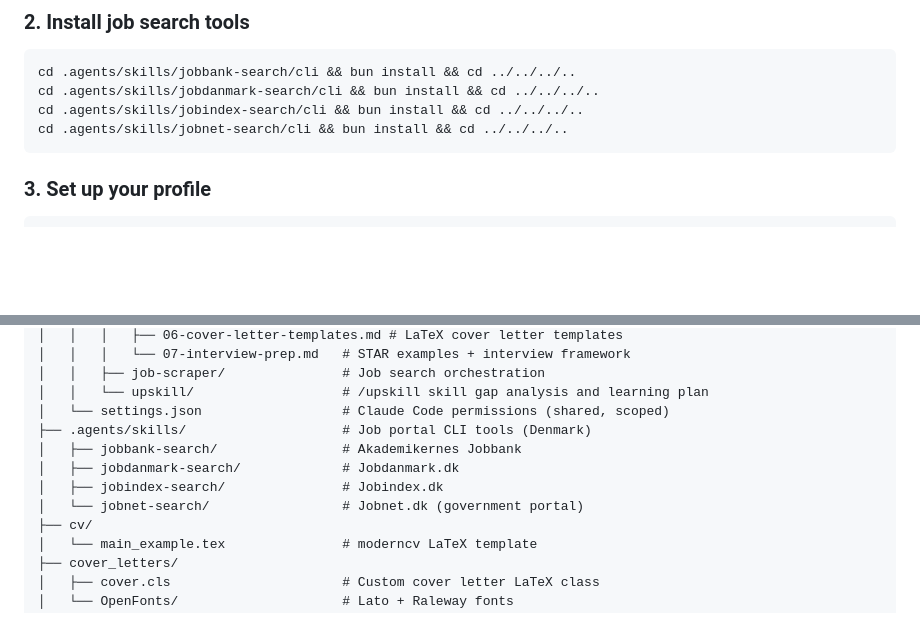
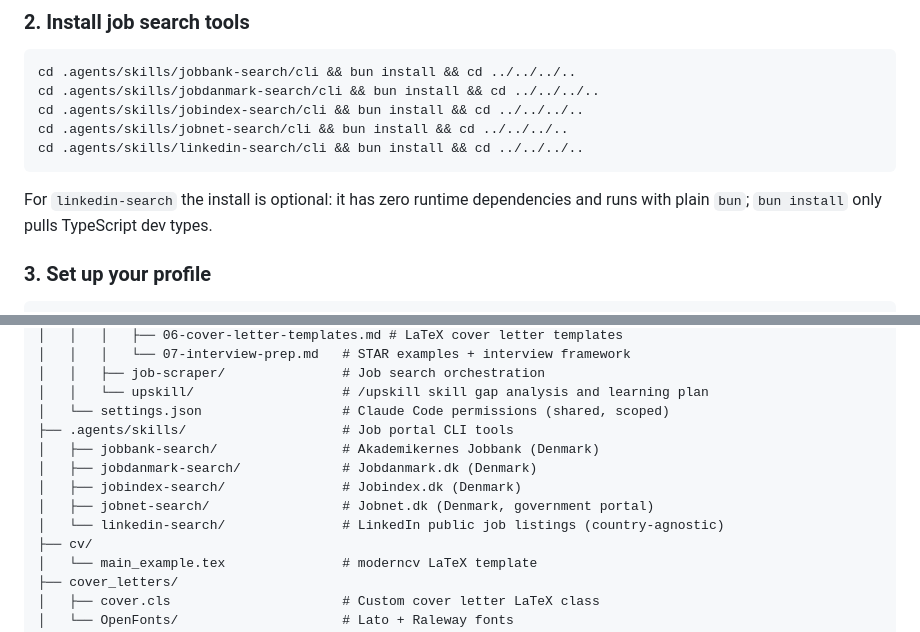
Before and after one commit to SahilSinghDiwan/ai-job-search, a Markdown page: README.md, 2 parts joined by grey strips. GitHub-like rendering; blank space fills up the shorter version.

Commit message:
docs: add linkedin-search to install lists in README and SETUP (#28)
Follow-up to #20: the linkedin-search CLI landed without being added to
the bun install instructions. Included in both lists with a note that
the install is optional (zero runtime dependencies, dev types only).
Also updated the README file tree and Bun prerequisite wording to
reflect that the toolset is no longer Denmark-only.

Co-authored-by: Claude Fable 5 <noreply@anthropic.com>

````diff
--- a/README.md
+++ b/README.md
@@ -51,7 +51,10 @@ cd .agents/skills/jobbank-search/cli && bun install && cd ../../../..
 cd .agents/skills/jobdanmark-search/cli && bun install && cd ../../../..
 cd .agents/skills/jobindex-search/cli && bun install && cd ../../../..
 cd .agents/skills/jobnet-search/cli && bun install && cd ../../../..
+cd .agents/skills/linkedin-search/cli && bun install && cd ../../../..
 ```
+
+For `linkedin-search` the install is optional: it has zero runtime dependencies and runs with plain `bun`; `bun install` only pulls TypeScript dev types.
 
 ### 3. Set up your profile
 
@@ -118,11 +121,12 @@ ai-job-search/
 │   │   ├── job-scraper/               # Job search orchestration
 │   │   └── upskill/                   # /upskill skill gap analysis and learning plan
 │   └── settings.json                  # Claude Code permissions (shared, scoped)
-├── .agents/skills/                    # Job portal CLI tools (Denmark)
-│   ├── jobbank-search/                # Akademikernes Jobbank
-│   ├── jobdanmark-search/             # Jobdanmark.dk
-│   ├── jobindex-search/               # Jobindex.dk
-│   └── jobnet-search/                 # Jobnet.dk (government portal)
+├── .agents/skills/                    # Job portal CLI tools
+│   ├── jobbank-search/                # Akademikernes Jobbank (Denmark)
+│   ├── jobdanmark-search/             # Jobdanmark.dk (Denmark)
+│   ├── jobindex-search/               # Jobindex.dk (Denmark)
+│   ├── jobnet-search/                 # Jobnet.dk (Denmark, government portal)
+│   └── linkedin-search/               # LinkedIn public job listings (country-agnostic)
 ├── cv/
 │   └── main_example.tex               # moderncv LaTeX template
 ├── cover_letters/
````
Also changed, not shown: SETUP.md (+4 -2 lines).
